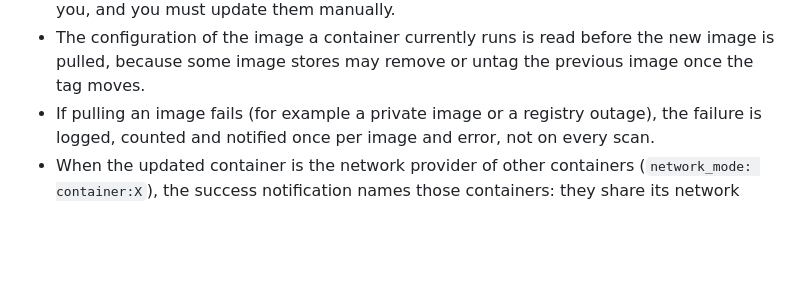
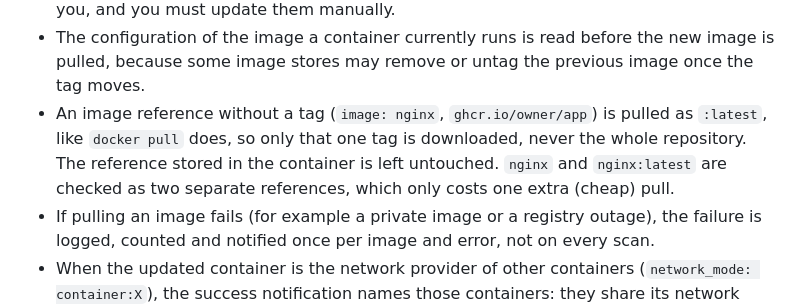
Before and after one commit to bilyboy785/docker-image-updater, a Markdown page: README.md, the part around the change. GitHub-like rendering; blank space fills up the shorter version.

Commit message:
docs: explain that untagged references are pulled as latest

```diff
--- a/README.md
+++ b/README.md
@@ -121,6 +121,7 @@ Other behaviours:
 - In dry-run mode, for the updater itself and for containers started with `--rm`, an "update available" notification is sent once per container and new image, until the updater restarts.
 - Containers started with `--rm` (AutoRemove) are never touched: stopping them would make Docker delete them, so no rollback would be possible. The updater only notifies you, and you must update them manually.
 - The configuration of the image a container currently runs is read before the new image is pulled, because some image stores may remove or untag the previous image once the tag moves.
+- An image reference without a tag (`image: nginx`, `ghcr.io/owner/app`) is pulled as `:latest`, like `docker pull` does, so only that one tag is downloaded, never the whole repository. The reference stored in the container is left untouched. `nginx` and `nginx:latest` are checked as two separate references, which only costs one extra (cheap) pull.
 - If pulling an image fails (for example a private image or a registry outage), the failure is logged, counted and notified once per image and error, not on every scan.
 - When the updated container is the network provider of other containers (`network_mode: container:X`), the success notification names those containers: they share its network stack and must be restarted or recreated manually.
 - Docker calls have timeouts (1 minute, and 30 minutes for pulls), so a stuck daemon cannot block the scan loop forever.
```
